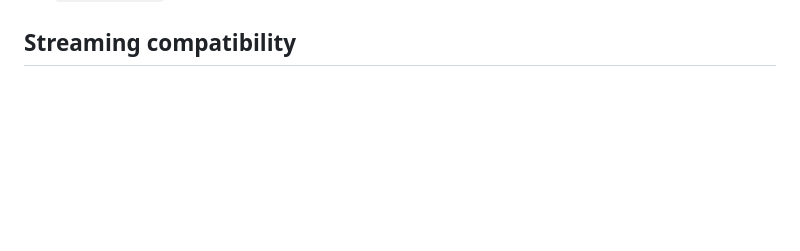
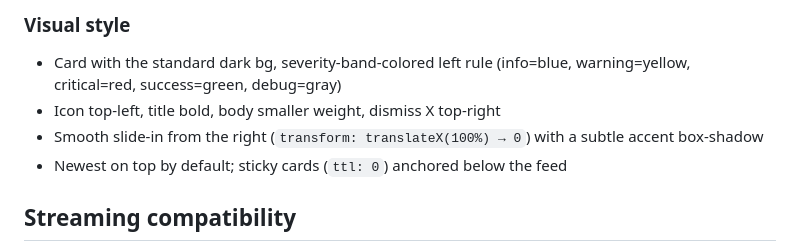
Before and after one commit to davwright/space-haven-dashboard, a Markdown page: docs/docking-design.md, the part around one of its changes. GitHub-like rendering; blank space fills up the shorter version.

```diff
--- a/docs/docking-design.md
+++ b/docs/docking-design.md
@@ -191,3 +261,12 @@ Future (the user named these):
+### Visual style
+
+- Card with the standard dark bg, severity-band-colored left rule
+  (info=blue, warning=yellow, critical=red, success=green, debug=gray)
+- Icon top-left, title bold, body smaller weight, dismiss X top-right
+- Smooth slide-in from the right (`transform: translateX(100%) → 0`)
+  with a subtle accent box-shadow
+- Newest on top by default; sticky cards (`ttl: 0`) anchored below the
+  feed
 
 ## Streaming compatibility
 
```
Also changed, not shown: other parts of docs/docking-design.md (+70 -0 lines), docs/plan.md (+8 -0 lines).
